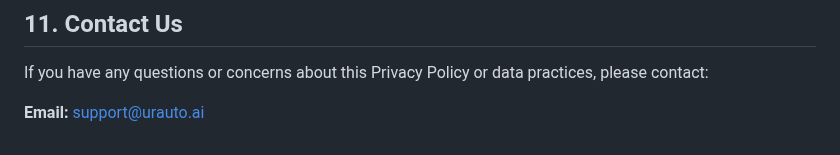
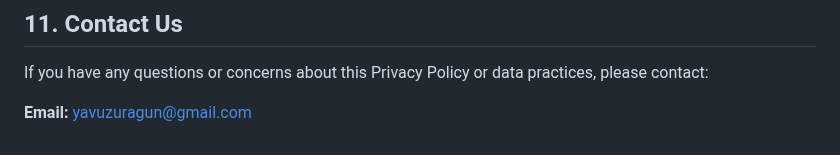
Before and after one commit to urauto/storyforge-public, a Markdown page: privacy.md, the part around the change. Drawn GitHub-style.

```diff
--- a/privacy.md
+++ b/privacy.md
@@ -138,4 +138,4 @@ Continued use of the App after changes constitutes acceptance of the updated pol
 
 If you have any questions or concerns about this Privacy Policy or data practices, please contact:
 
-**Email:** support@urauto.ai
+**Email:** yavuzuragun@gmail.com
```
